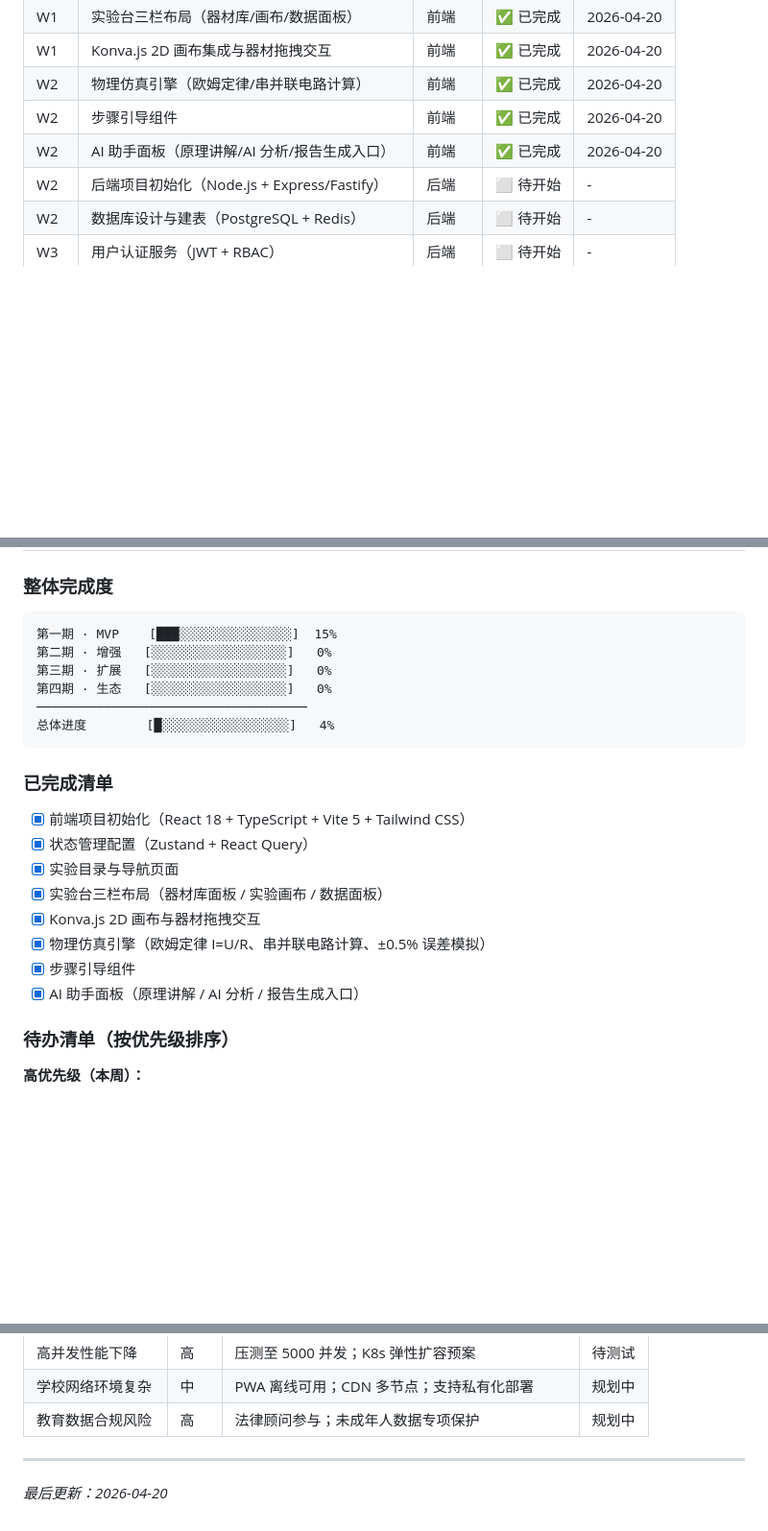
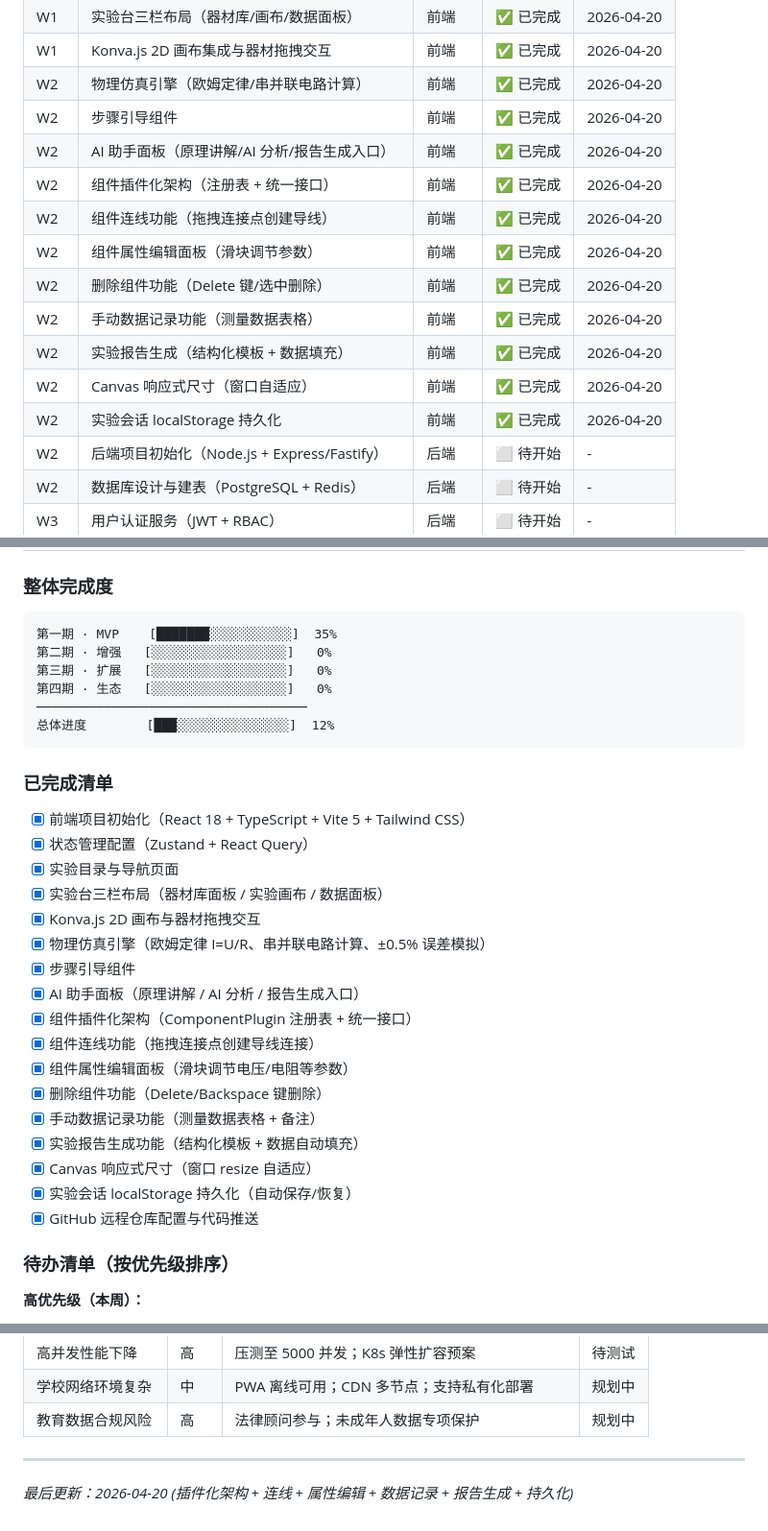
Before and after one commit to bluekey2020/virtual-lab, a Markdown page: 开发计划与进度.md, 3 parts joined by grey strips. Shown at 96% size. Rendered like a GitHub page; blank space fills up the shorter version.

Commit message:
docs: 更新开发进度文档

````diff
--- a/开发计划与进度.md
+++ b/开发计划与进度.md
@@ -39,6 +39,14 @@
 | W2 | 物理仿真引擎（欧姆定律/串并联电路计算） | 前端 | ✅ 已完成 | 2026-04-20 |
 | W2 | 步骤引导组件 | 前端 | ✅ 已完成 | 2026-04-20 |
 | W2 | AI 助手面板（原理讲解/AI 分析/报告生成入口） | 前端 | ✅ 已完成 | 2026-04-20 |
+| W2 | 组件插件化架构（注册表 + 统一接口） | 前端 | ✅ 已完成 | 2026-04-20 |
+| W2 | 组件连线功能（拖拽连接点创建导线） | 前端 | ✅ 已完成 | 2026-04-20 |
+| W2 | 组件属性编辑面板（滑块调节参数） | 前端 | ✅ 已完成 | 2026-04-20 |
+| W2 | 删除组件功能（Delete 键/选中删除） | 前端 | ✅ 已完成 | 2026-04-20 |
+| W2 | 手动数据记录功能（测量数据表格） | 前端 | ✅ 已完成 | 2026-04-20 |
+| W2 | 实验报告生成（结构化模板 + 数据填充） | 前端 | ✅ 已完成 | 2026-04-20 |
+| W2 | Canvas 响应式尺寸（窗口自适应） | 前端 | ✅ 已完成 | 2026-04-20 |
+| W2 | 实验会话 localStorage 持久化 | 前端 | ✅ 已完成 | 2026-04-20 |
 | W2 | 后端项目初始化（Node.js + Express/Fastify） | 后端 | ⬜ 待开始 | - |
 | W2 | 数据库设计与建表（PostgreSQL + Redis） | 后端 | ⬜ 待开始 | - |
 | W3 | 用户认证服务（JWT + RBAC） | 后端 | ⬜ 待开始 | - |
@@ -142,12 +150,12 @@
 ### 整体完成度
 
 ```
-第一期 · MVP    [███░░░░░░░░░░░░░░░]  15%
+第一期 · MVP    [███████░░░░░░░░░░░]  35%
 第二期 · 增强   [░░░░░░░░░░░░░░░░░░]   0%
 第三期 · 扩展   [░░░░░░░░░░░░░░░░░░]   0%
 第四期 · 生态   [░░░░░░░░░░░░░░░░░░]   0%
 ────────────────────────────────────
-总体进度        [█░░░░░░░░░░░░░░░░░]   4%
+总体进度        [███░░░░░░░░░░░░░░░]  12%
 ```
 
 ### 已完成清单
@@ -160,6 +168,15 @@
 - [x] 物理仿真引擎（欧姆定律 I=U/R、串并联电路计算、±0.5% 误差模拟）
 - [x] 步骤引导组件
 - [x] AI 助手面板（原理讲解 / AI 分析 / 报告生成入口）
+- [x] 组件插件化架构（ComponentPlugin 注册表 + 统一接口）
+- [x] 组件连线功能（拖拽连接点创建导线连接）
+- [x] 组件属性编辑面板（滑块调节电压/电阻等参数）
+- [x] 删除组件功能（Delete/Backspace 键删除）
+- [x] 手动数据记录功能（测量数据表格 + 备注）
+- [x] 实验报告生成功能（结构化模板 + 数据自动填充）
+- [x] Canvas 响应式尺寸（窗口 resize 自适应）
+- [x] 实验会话 localStorage 持久化（自动保存/恢复）
+- [x] GitHub 远程仓库配置与代码推送
 
 ### 待办清单（按优先级排序）
 
@@ -209,4 +226,4 @@
 
 ---
 
-*最后更新：2026-04-20*
+*最后更新：2026-04-20 (插件化架构 + 连线 + 属性编辑 + 数据记录 + 报告生成 + 持久化)*
````
